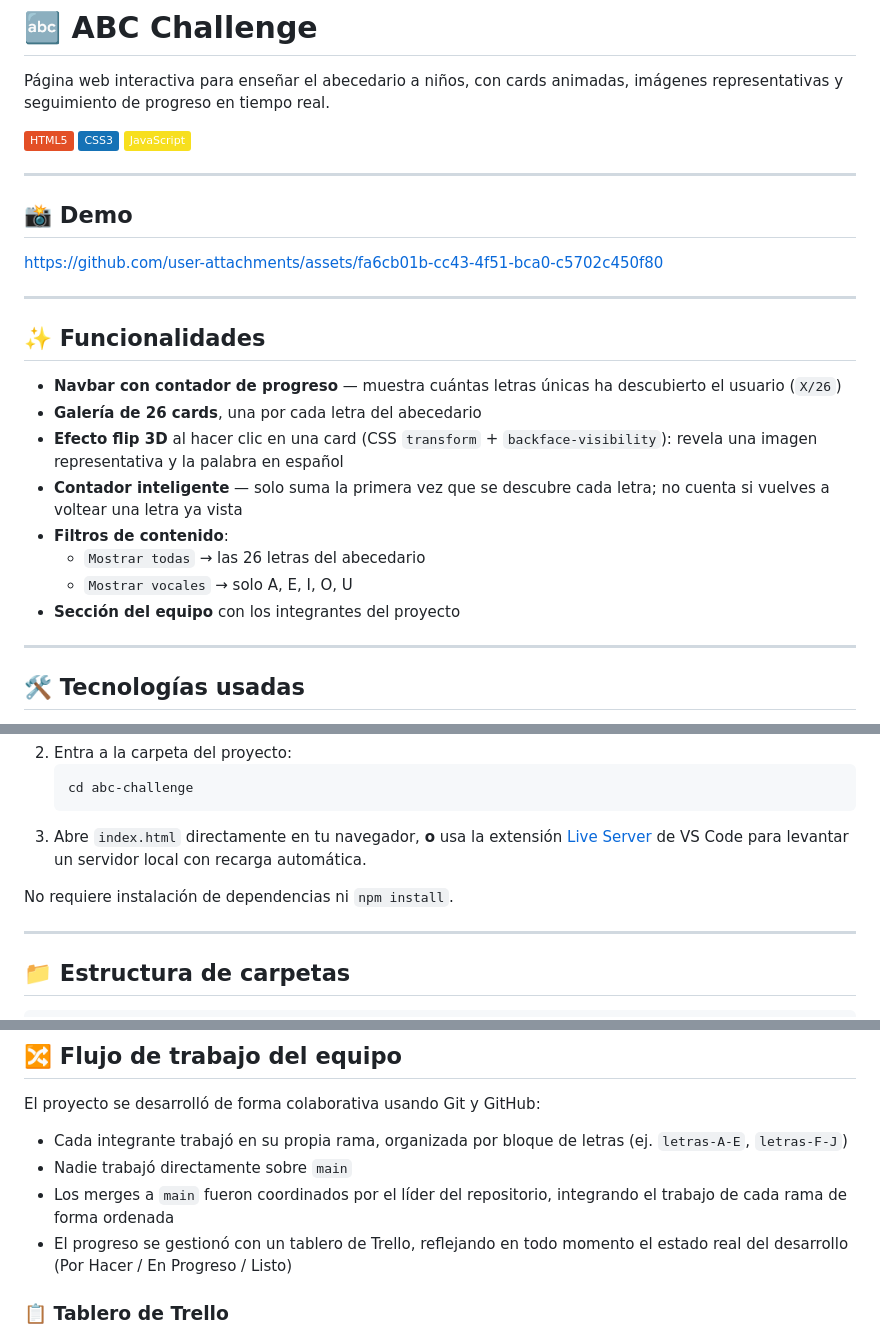
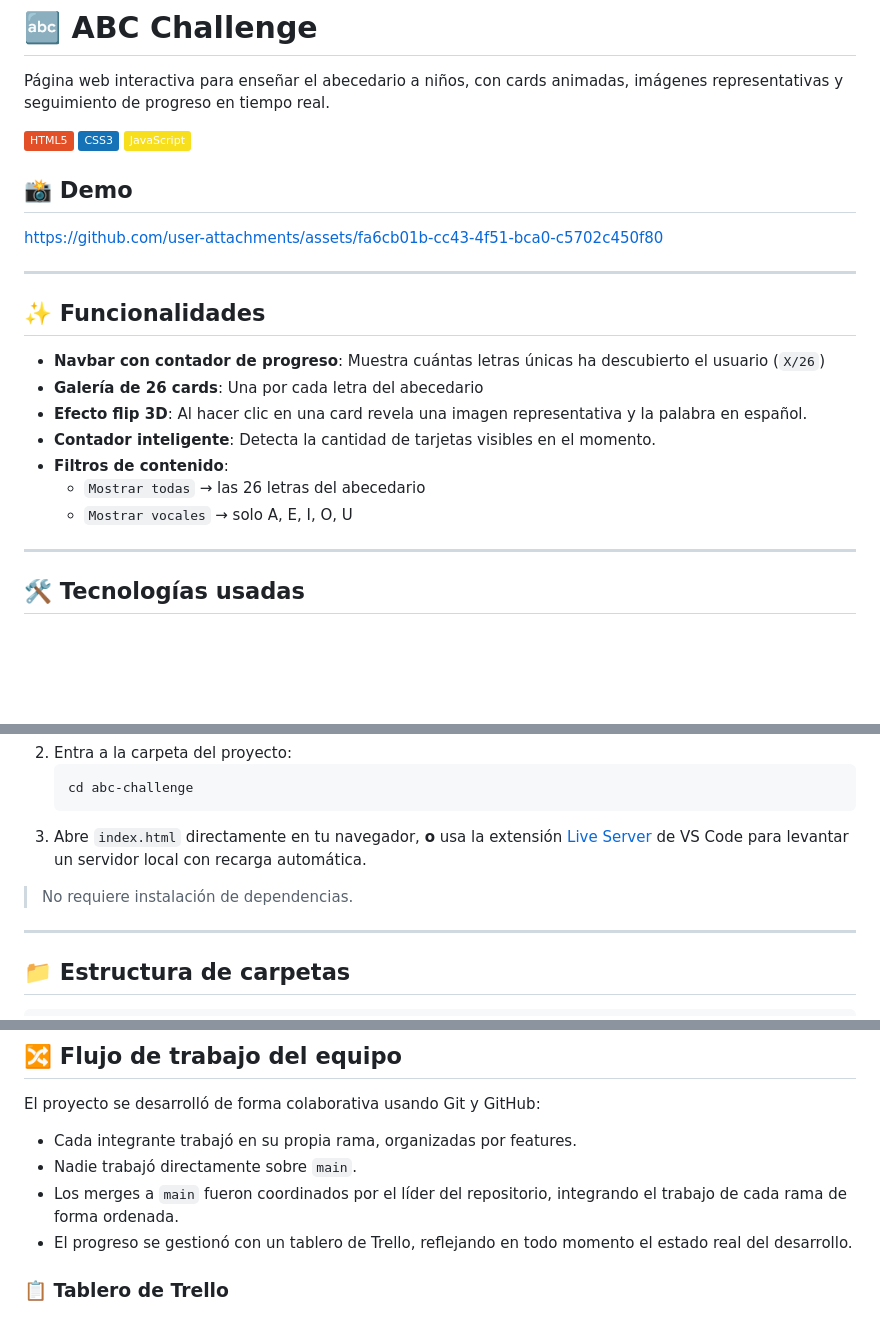
Before and after one commit to MarAlvGEN/ABC_Challenge, a Markdown page: README.md, 3 parts joined by grey strips. Rendered like a GitHub page; badges without logos; blank space fills up the shorter version.

Commit message:
Review | README

````diff
--- a/README.md
+++ b/README.md
@@ -5,8 +5,6 @@ Página web interactiva para enseñar el abecedario a niños, con cards animadas
 ![HTML5](https://img.shields.io/badge/HTML5-E34F26?style=flat&logo=html5&logoColor=white)
 ![CSS3](https://img.shields.io/badge/CSS3-1572B6?style=flat&logo=css3&logoColor=white)
 ![JavaScript](https://img.shields.io/badge/JavaScript-F7DF1E?style=flat&logo=javascript&logoColor=black)
-
----
 
 ## 📸 Demo
 
@@ -18,14 +16,13 @@ https://github.com/user-attachments/assets/fa6cb01b-cc43-4f51-bca0-c5702c450f80
 
 ## ✨ Funcionalidades
 
-- **Navbar con contador de progreso** — muestra cuántas letras únicas ha descubierto el usuario (`X/26`)
-- **Galería de 26 cards**, una por cada letra del abecedario
-- **Efecto flip 3D** al hacer clic en una card (CSS `transform` + `backface-visibility`): revela una imagen representativa y la palabra en español
-- **Contador inteligente** — solo suma la primera vez que se descubre cada letra; no cuenta si vuelves a voltear una letra ya vista
+- **Navbar con contador de progreso**: Muestra cuántas letras únicas ha descubierto el usuario (`X/26`)
+- **Galería de 26 cards**: Una por cada letra del abecedario
+- **Efecto flip 3D**: Al hacer clic en una card revela una imagen representativa y la palabra en español.
+- **Contador inteligente**: Detecta la cantidad de tarjetas visibles en el momento.
 - **Filtros de contenido**:
   - `Mostrar todas` → las 26 letras del abecedario
   - `Mostrar vocales` → solo A, E, I, O, U
-- **Sección del equipo** con los integrantes del proyecto
 
 ---
 
@@ -51,7 +48,7 @@ No se usaron frameworks ni librerías externas de JavaScript.
    ```
 3. Abre `index.html` directamente en tu navegador, **o** usa la extensión [Live Server](https://marketplace.visualstudio.com/items?itemName=ritwickdey.LiveServer) de VS Code para levantar un servidor local con recarga automática.
 
-No requiere instalación de dependencias ni `npm install`.
+> No requiere instalación de dependencias.
 
 ---
 
@@ -76,10 +73,10 @@ abc-challenge/
 
 El proyecto se desarrolló de forma colaborativa usando Git y GitHub:
 
-- Cada integrante trabajó en su propia rama, organizada por bloque de letras (ej. `letras-A-E`, `letras-F-J`)
-- Nadie trabajó directamente sobre `main`
-- Los merges a `main` fueron coordinados por el líder del repositorio, integrando el trabajo de cada rama de forma ordenada
-- El progreso se gestionó con un tablero de Trello, reflejando en todo momento el estado real del desarrollo (Por Hacer / En Progreso / Listo)
+- Cada integrante trabajó en su propia rama, organizadas por features.
+- Nadie trabajó directamente sobre `main`.
+- Los merges a `main` fueron coordinados por el líder del repositorio, integrando el trabajo de cada rama de forma ordenada.
+- El progreso se gestionó con un tablero de Trello, reflejando en todo momento el estado real del desarrollo.
 
 ### 📋 Tablero de Trello
 
````
Also changed, not shown: other parts of README.md (+3 -1 lines).
